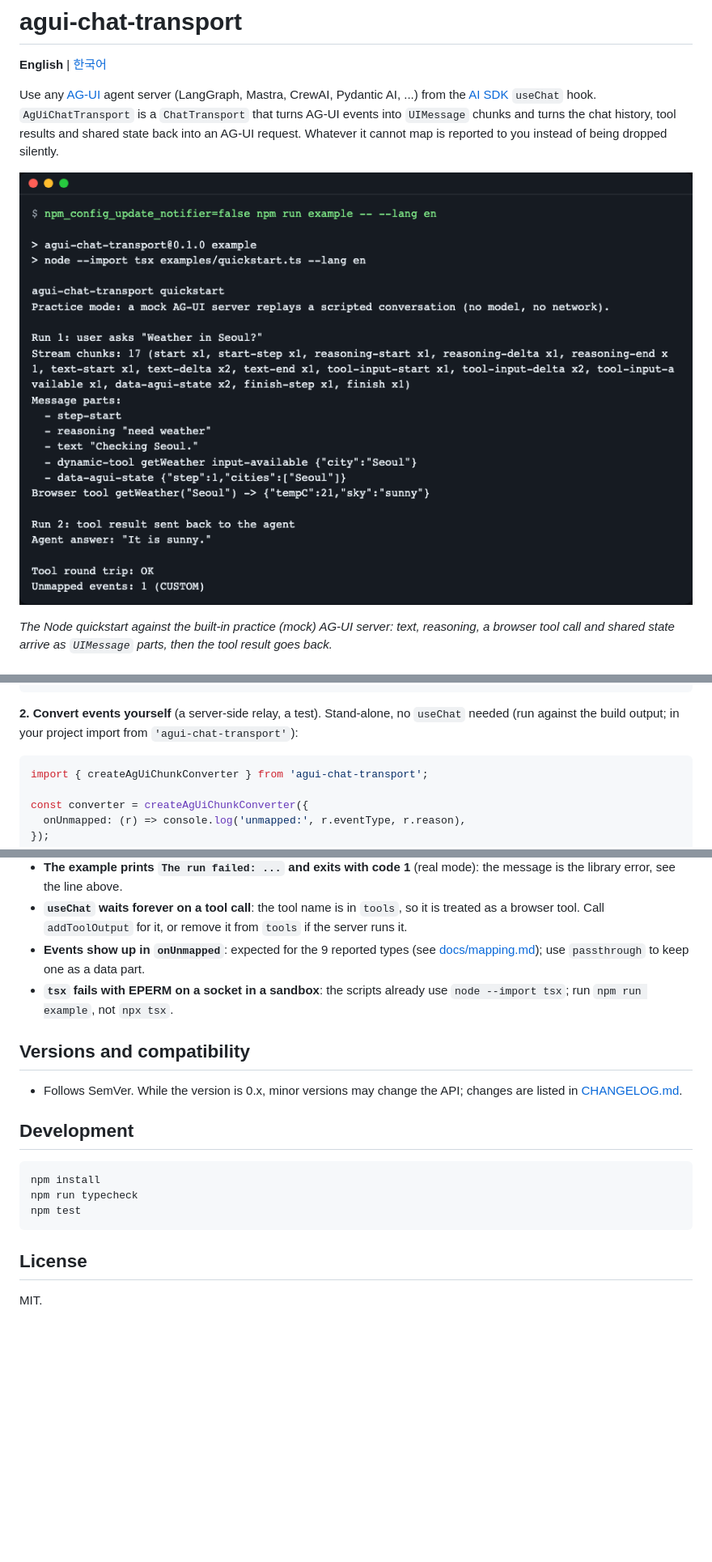
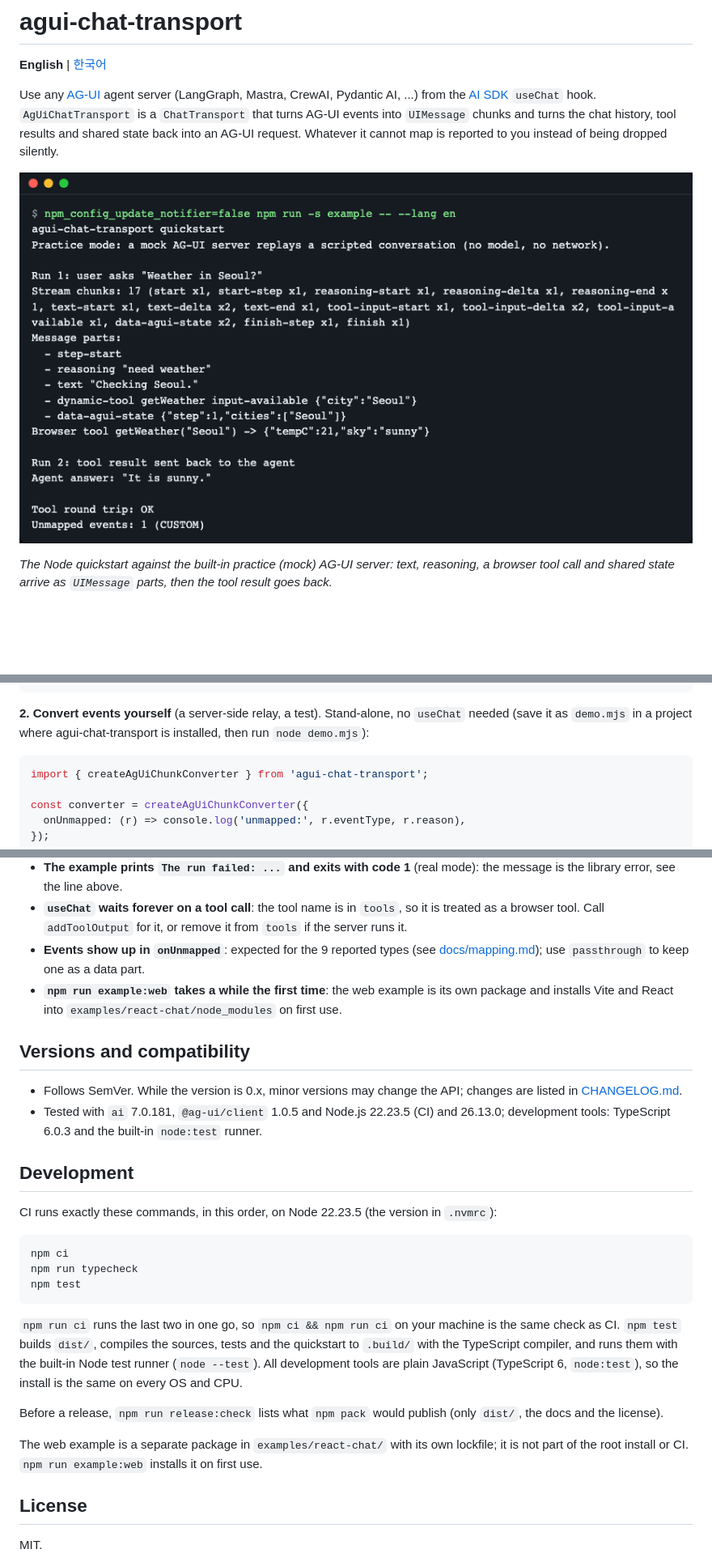
Before and after one commit to LeeGyeongPil/agui-chat-transport, a Markdown page: README.md, 3 parts joined by grey strips. Shown at 81% size. GitHub-like rendering; pictures changed too: docs/images/01-quickstart.png; blank space fills up the shorter version.

````diff
--- a/README.md
+++ b/README.md
@@ -158,7 +158,7 @@ const { messages, sendMessage, addToolOutput } = useChat({
 });
 ```
 
-**2. Convert events yourself** (a server-side relay, a test). Stand-alone, no `useChat` needed (run against the build output; in your project import from `'agui-chat-transport'`):
+**2. Convert events yourself** (a server-side relay, a test). Stand-alone, no `useChat` needed (save it as `demo.mjs` in a project where agui-chat-transport is installed, then run `node demo.mjs`):
 
 ```js
 import { createAgUiChunkConverter } from 'agui-chat-transport';
@@ -218,20 +218,29 @@ finish
 - **The example prints `The run failed: ...` and exits with code 1** (real mode): the message is the library error, see the line above.
 - **`useChat` waits forever on a tool call**: the tool name is in `tools`, so it is treated as a browser tool. Call `addToolOutput` for it, or remove it from `tools` if the server runs it.
 - **Events show up in `onUnmapped`**: expected for the 9 reported types (see [docs/mapping.md](docs/mapping.md)); use `passthrough` to keep one as a data part.
-- **`tsx` fails with EPERM on a socket in a sandbox**: the scripts already use `node --import tsx`; run `npm run example`, not `npx tsx`.
+- **`npm run example:web` takes a while the first time**: the web example is its own package and installs Vite and React into `examples/react-chat/node_modules` on first use.
 
 ## Versions and compatibility
 
 - Follows SemVer. While the version is 0.x, minor versions may change the API; changes are listed in [CHANGELOG.md](CHANGELOG.md).
+- Tested with `ai` 7.0.181, `@ag-ui/client` 1.0.5 and Node.js 22.23.5 (CI) and 26.13.0; development tools: TypeScript 6.0.3 and the built-in `node:test` runner.
 
 ## Development
 
+CI runs exactly these commands, in this order, on Node 22.23.5 (the version in `.nvmrc`):
+
 ```bash
-npm install
+npm ci
 npm run typecheck
 npm test
 ```
 
+`npm run ci` runs the last two in one go, so `npm ci && npm run ci` on your machine is the same check as CI. `npm test` builds `dist/`, compiles the sources, tests and the quickstart to `.build/` with the TypeScript compiler, and runs them with the built-in Node test runner (`node --test`). All development tools are plain JavaScript (TypeScript 6, `node:test`), so the install is the same on every OS and CPU.
+
+Before a release, `npm run release:check` lists what `npm pack` would publish (only `dist/`, the docs and the license).
+
+The web example is a separate package in `examples/react-chat/` with its own lockfile; it is not part of the root install or CI. `npm run example:web` installs it on first use.
+
 ## License
 
 MIT.
````
Also changed, not shown: CHANGELOG.md (+15 -0 lines), README.ko.md (+12 -3 lines), docs/images/01-quickstart.ko.png.
